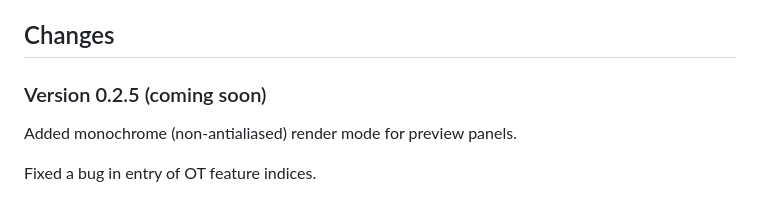
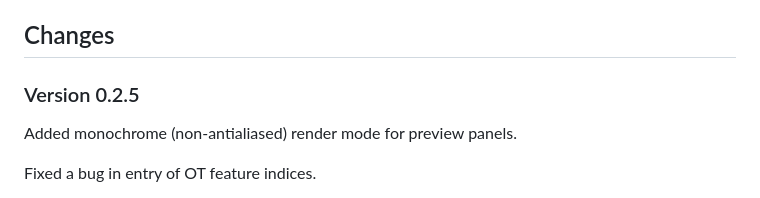
Before and after one commit to psb1558/ygt, a Markdown page: README.md, the part around the change. Drawn GitHub-style.

```diff
--- a/README.md
+++ b/README.md
@@ -18,7 +18,7 @@ For more information, see the [documentation](https://github.com/psb1558/ygt/tre
 
 ## Changes
 
-### Version 0.2.5 (coming soon)
+### Version 0.2.5
 
 Added monochrome (non-antialiased) render mode for preview panels.
 
```
